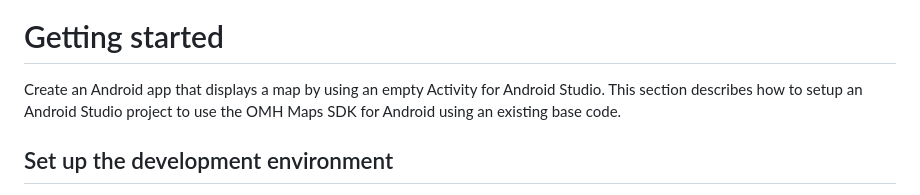
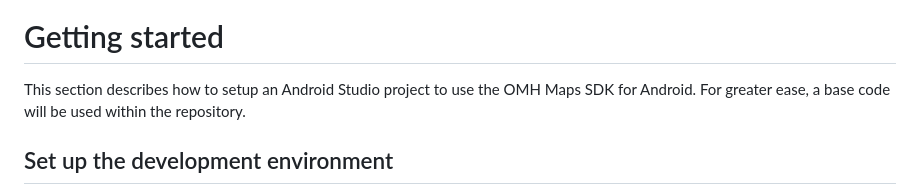
Before and after one commit to openmobilehub/omh-maps, a Markdown page: README.md, the part around the change. Drawn GitHub-style.

Commit message:
Maps sdk - Change introduction text

```diff
--- a/README.md
+++ b/README.md
@@ -25,8 +25,7 @@ Together, we can expand the capabilities of the SDK and enhance the range of sup
 <img src="https://github.com/openmobilehub/omh-maps/assets/124717244/e52c8331-2f35-4261-9fa4-172e5c6b6478" width="200" height="370">
 
 # Getting started
-Create an Android app that displays a map by using an empty Activity for Android Studio.
-This section describes how to setup an Android Studio project to use the OMH Maps SDK for Android using an existing base code.
+This section describes how to setup an Android Studio project to use the OMH Maps SDK for Android. For greater ease, a base code will be used within the repository.
 
 ## Set up the development environment
 1. Android Studio is required. If you haven't already done so, [download](https://developer.android.com/studio/index.html) and [install](https://developer.android.com/studio/install.html?pkg=studio) it.
```
